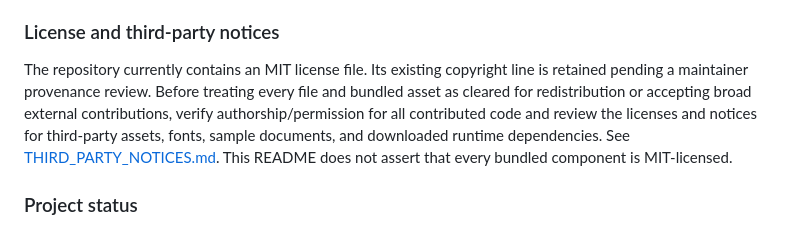
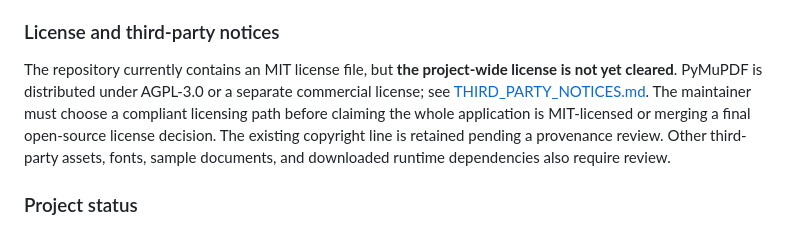
Before and after one commit to msrajput08/doclyro, a Markdown page: README.md, the part around the change. GitHub-like rendering.

Commit message:
docs: clarify project-wide licensing is pending PyMuPDF review

```diff
--- a/README.md
+++ b/README.md
@@ -60,7 +60,7 @@ Doclyro is developed in the open. Contributions are welcome, subject to the owne
 
 ### License and third-party notices
 
-The repository currently contains an MIT license file. Its existing copyright line is retained pending a maintainer provenance review. Before treating every file and bundled asset as cleared for redistribution or accepting broad external contributions, verify authorship/permission for all contributed code and review the licenses and notices for third-party assets, fonts, sample documents, and downloaded runtime dependencies. See [THIRD_PARTY_NOTICES.md](THIRD_PARTY_NOTICES.md). This README does not assert that every bundled component is MIT-licensed.
+The repository currently contains an MIT license file, but **the project-wide license is not yet cleared**. PyMuPDF is distributed under AGPL-3.0 or a separate commercial license; see [THIRD_PARTY_NOTICES.md](THIRD_PARTY_NOTICES.md). The maintainer must choose a compliant licensing path before claiming the whole application is MIT-licensed or merging a final open-source license decision. The existing copyright line is retained pending a provenance review. Other third-party assets, fonts, sample documents, and downloaded runtime dependencies also require review.
 
 ### Project status
 
```
